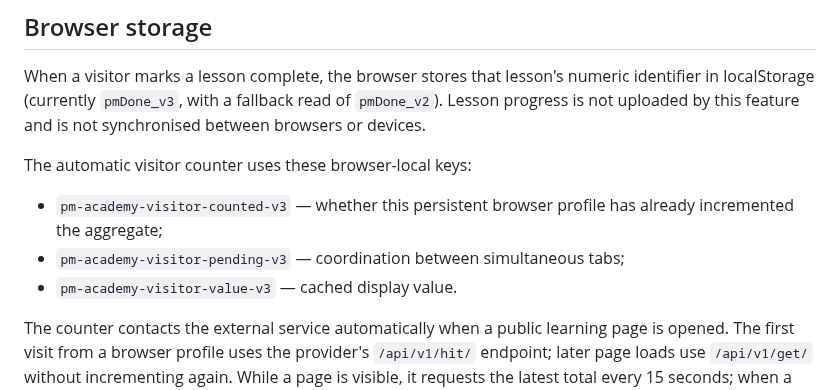
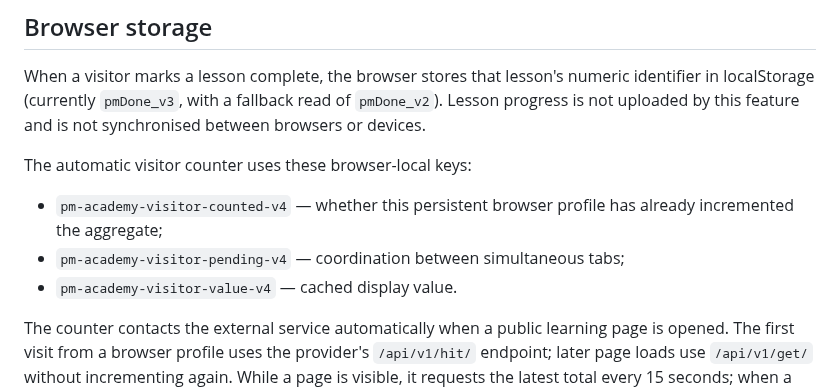
Before and after one commit to Dhananjith1/PM-Academy, a Markdown page: PRIVACY.md, the part around the change. Drawn GitHub-style.

Commit message:
Align privacy notes with v4 visitor counter storage

```diff
--- a/PRIVACY.md
+++ b/PRIVACY.md
@@ -13,9 +13,9 @@ When a visitor marks a lesson complete, the browser stores that lesson's numeric
 
 The automatic visitor counter uses these browser-local keys:
 
-- `pm-academy-visitor-counted-v3` — whether this persistent browser profile has already incremented the aggregate;
-- `pm-academy-visitor-pending-v3` — coordination between simultaneous tabs;
-- `pm-academy-visitor-value-v3` — cached display value.
+- `pm-academy-visitor-counted-v4` — whether this persistent browser profile has already incremented the aggregate;
+- `pm-academy-visitor-pending-v4` — coordination between simultaneous tabs;
+- `pm-academy-visitor-value-v4` — cached display value.
 
 The counter contacts the external service automatically when a public learning page is opened. The first visit from a browser profile uses the provider's `/api/v1/hit/` endpoint; later page loads use `/api/v1/get/` without incrementing again. While a page is visible, it requests the latest total every 15 seconds; when a hidden tab becomes visible again, it refreshes immediately. There is no on/off button. Clearing browser storage or changing browsers/devices may cause repeat counts. If browser storage is unavailable, the counter skips the request because it cannot reliably prevent repeat counts.
 
```
